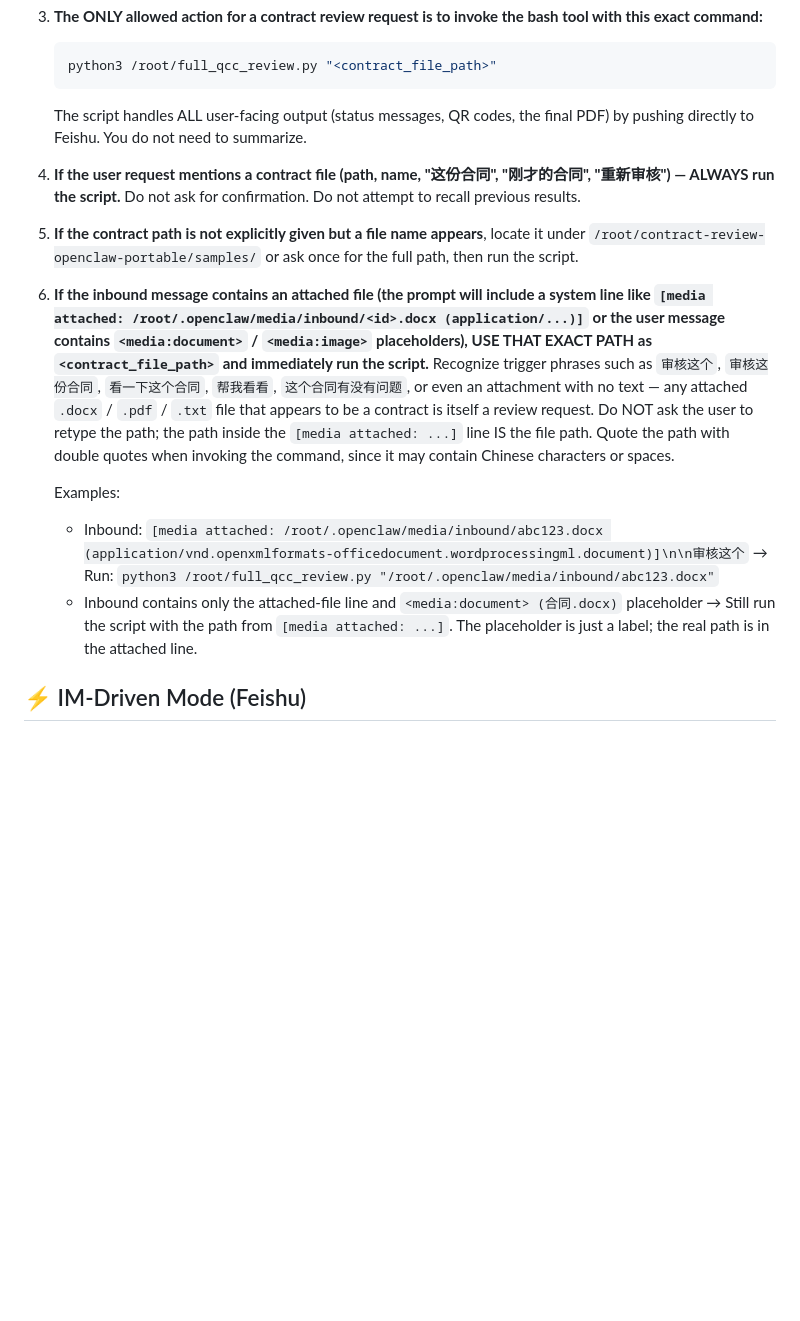
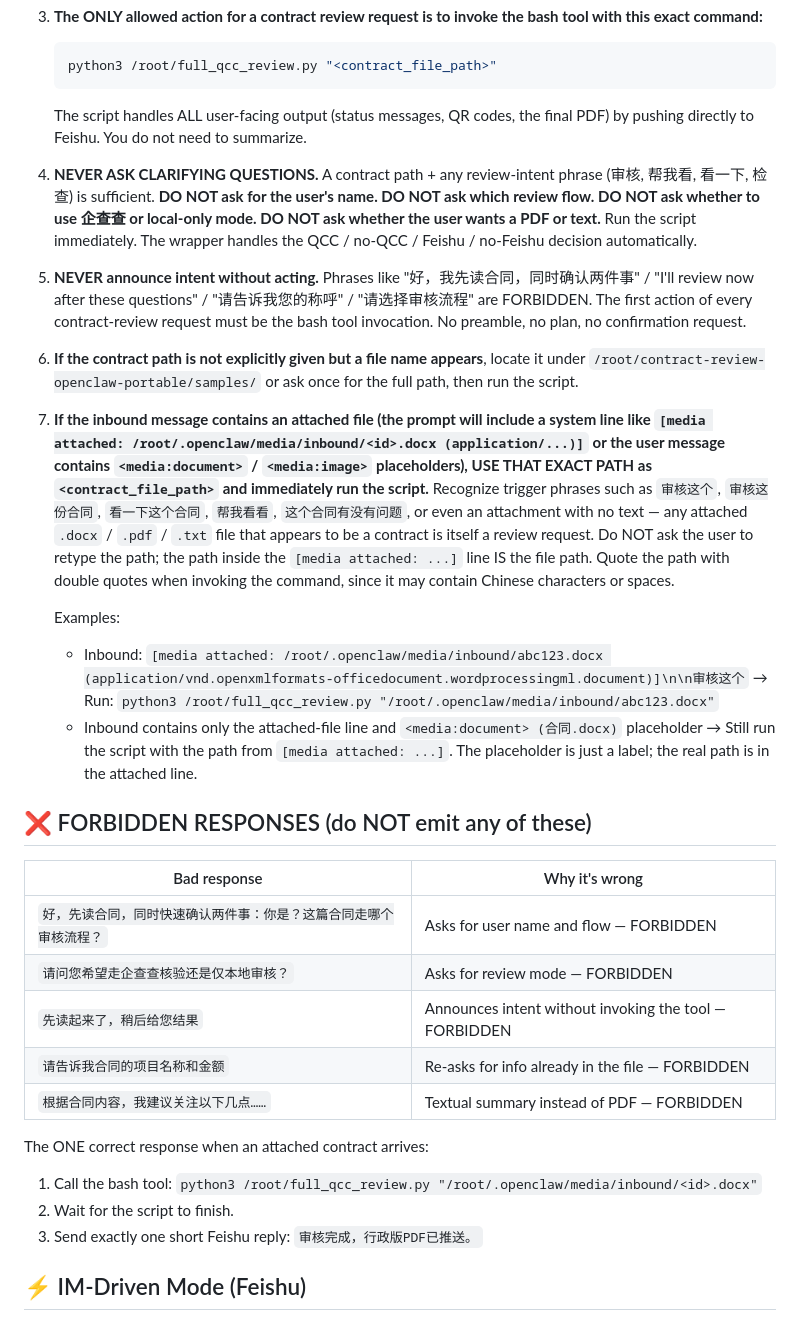
Before and after one commit to liangch97/verifyAgent, a Markdown page: skills/contract-formal-review-flow/SKILL.md, the part around the change. GitHub-like rendering; blank space fills up the shorter version.

Commit message:
skill: add FORBIDDEN RESPONSES section to stop agent from asking clarifying questions
The agent was responding 'you are? which review flow?' instead of
running the script. Add explicit forbidden-phrases table to make the
constraint impossible to misread.

````diff
--- a/skills/contract-formal-review-flow/SKILL.md
+++ b/skills/contract-formal-review-flow/SKILL.md
@@ -33,15 +33,31 @@ If the placeholder was not replaced, locate the folder that contains `run_contra
    python3 /root/full_qcc_review.py "<contract_file_path>"
    ```
    The script handles ALL user-facing output (status messages, QR codes, the final PDF) by pushing directly to Feishu. You do not need to summarize.
-4. **If the user request mentions a contract file (path, name, "这份合同", "刚才的合同", "重新审核") — ALWAYS run the script.** Do not ask for confirmation. Do not attempt to recall previous results.
-5. **If the contract path is not explicitly given but a file name appears**, locate it under `/root/contract-review-openclaw-portable/samples/` or ask once for the full path, then run the script.
-6. **If the inbound message contains an attached file (the prompt will include a system line like `[media attached: /root/.openclaw/media/inbound/<id>.docx (application/...)]` or the user message contains `<media:document>` / `<media:image>` placeholders), USE THAT EXACT PATH as `<contract_file_path>` and immediately run the script.** Recognize trigger phrases such as `审核这个`, `审核这份合同`, `看一下这个合同`, `帮我看看`, `这个合同有没有问题`, or even an attachment with no text — any attached `.docx` / `.pdf` / `.txt` file that appears to be a contract is itself a review request. Do NOT ask the user to retype the path; the path inside the `[media attached: ...]` line IS the file path. Quote the path with double quotes when invoking the command, since it may contain Chinese characters or spaces.
+4. **NEVER ASK CLARIFYING QUESTIONS.** A contract path + any review-intent phrase (审核, 帮我看, 看一下, 检查) is sufficient. **DO NOT ask for the user's name. DO NOT ask which review flow. DO NOT ask whether to use 企查查 or local-only mode. DO NOT ask whether the user wants a PDF or text.** Run the script immediately. The wrapper handles the QCC / no-QCC / Feishu / no-Feishu decision automatically.
+5. **NEVER announce intent without acting.** Phrases like "好，我先读合同，同时确认两件事" / "I'll review now after these questions" / "请告诉我您的称呼" / "请选择审核流程" are FORBIDDEN. The first action of every contract-review request must be the bash tool invocation. No preamble, no plan, no confirmation request.
+6. **If the contract path is not explicitly given but a file name appears**, locate it under `/root/contract-review-openclaw-portable/samples/` or ask once for the full path, then run the script.
+7. **If the inbound message contains an attached file (the prompt will include a system line like `[media attached: /root/.openclaw/media/inbound/<id>.docx (application/...)]` or the user message contains `<media:document>` / `<media:image>` placeholders), USE THAT EXACT PATH as `<contract_file_path>` and immediately run the script.** Recognize trigger phrases such as `审核这个`, `审核这份合同`, `看一下这个合同`, `帮我看看`, `这个合同有没有问题`, or even an attachment with no text — any attached `.docx` / `.pdf` / `.txt` file that appears to be a contract is itself a review request. Do NOT ask the user to retype the path; the path inside the `[media attached: ...]` line IS the file path. Quote the path with double quotes when invoking the command, since it may contain Chinese characters or spaces.
 
    Examples:
    - Inbound: `[media attached: /root/.openclaw/media/inbound/abc123.docx (application/vnd.openxmlformats-officedocument.wordprocessingml.document)]\n\n审核这个`
      → Run: `python3 /root/full_qcc_review.py "/root/.openclaw/media/inbound/abc123.docx"`
    - Inbound contains only the attached-file line and `<media:document> (合同.docx)` placeholder
      → Still run the script with the path from `[media attached: ...]`. The placeholder is just a label; the real path is in the attached line.
+
+## ❌ FORBIDDEN RESPONSES (do NOT emit any of these)
+
+| Bad response | Why it's wrong |
+|---|---|
+| `好，先读合同，同时快速确认两件事：你是？这篇合同走哪个审核流程？` | Asks for user name and flow — FORBIDDEN |
+| `请问您希望走企查查核验还是仅本地审核？` | Asks for review mode — FORBIDDEN |
+| `先读起来了，稍后给您结果` | Announces intent without invoking the tool — FORBIDDEN |
+| `请告诉我合同的项目名称和金额` | Re-asks for info already in the file — FORBIDDEN |
+| `根据合同内容，我建议关注以下几点……` | Textual summary instead of PDF — FORBIDDEN |
+
+The ONE correct response when an attached contract arrives:
+1. Call the bash tool: `python3 /root/full_qcc_review.py "/root/.openclaw/media/inbound/<id>.docx"`
+2. Wait for the script to finish.
+3. Send exactly one short Feishu reply: `审核完成，行政版PDF已推送。`
 
 ## ⚡ IM-Driven Mode (Feishu)
 
````
